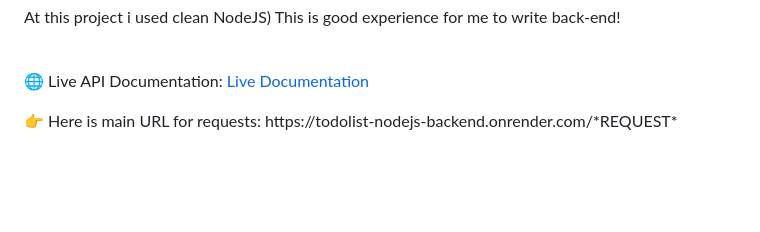
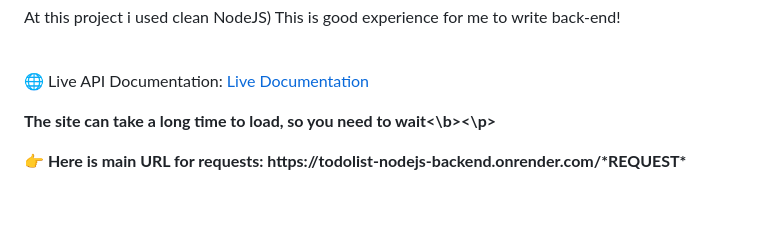
Before and after one commit to shoqqan/todolist-nodejs-backend, a Markdown page: README.md, the part around the change. Rendered like a GitHub page; blank space fills up the shorter version.

```diff
--- a/README.md
+++ b/README.md
@@ -9,7 +9,7 @@
   <br>
 
 🌐 Live API Documentation: <a target="_blank" href='https://todolist-nodejs-backend.onrender.com/api-docs/'>Live Documentation</a>
-
+   <p><b>The site can take a long time to load, so you need to wait<\b><\p>
 
 <p>
   👉 Here is main URL for requests:  https://todolist-nodejs-backend.onrender.com/*REQUEST*
```
